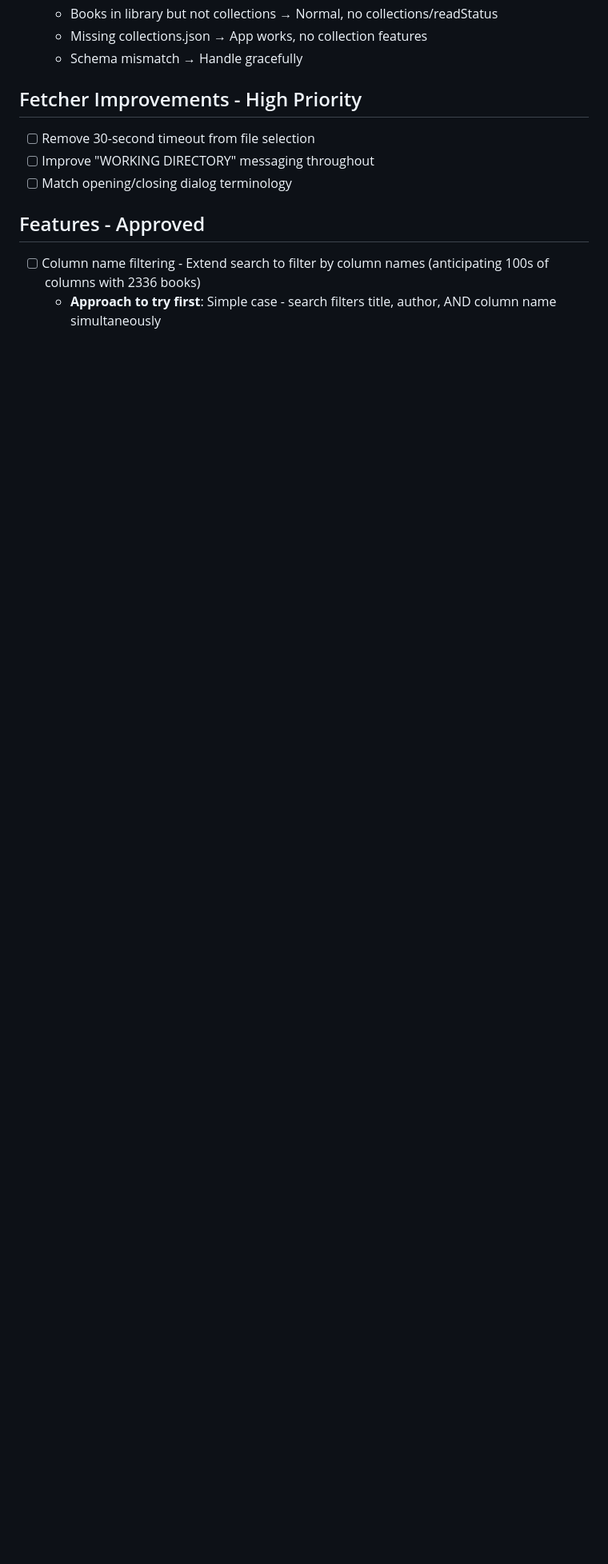
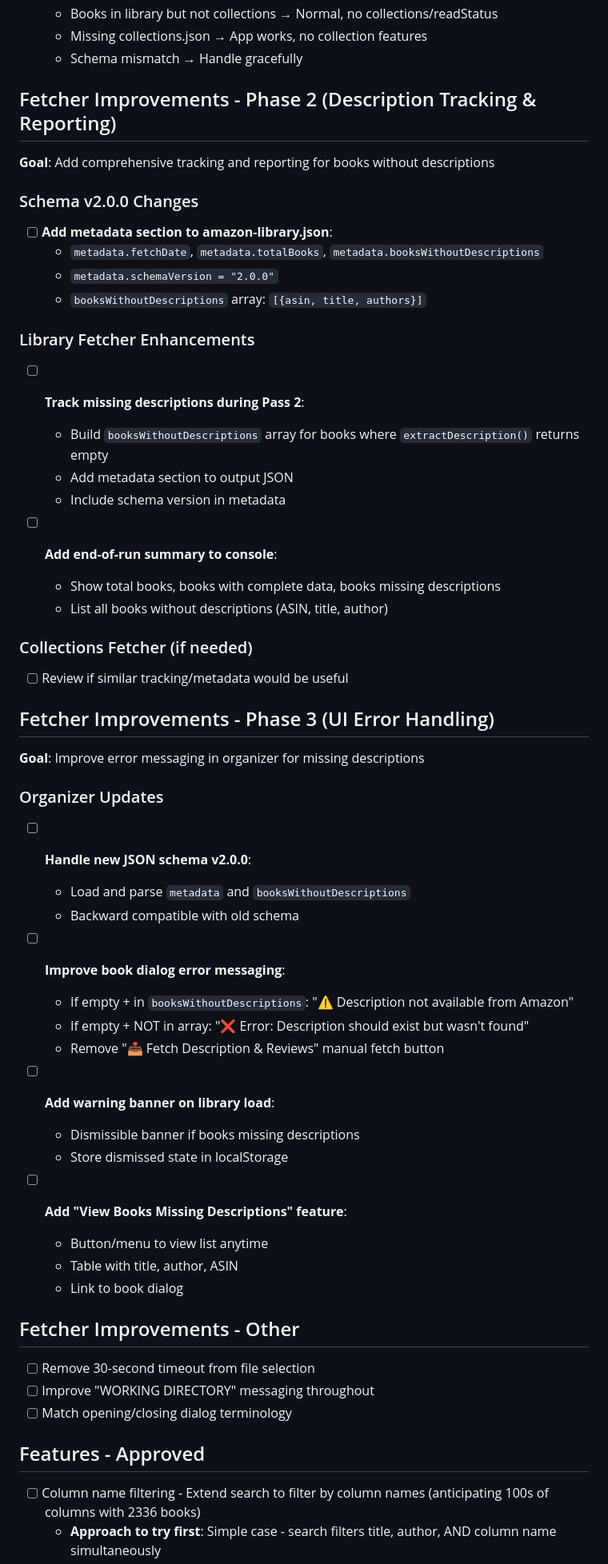
Before and after one commit to Ron-L/amazon-book-organizer, a Markdown page: TODO.md, the part around one of its changes. Shown at 80% size. Drawn GitHub-style; blank space fills up the shorter version.

Commit message:
Docs: Mark description bug as fixed and add Phase 2/3 tasks
- Marked description fetching bug as fixed in v3.1.2
- Added Phase 2 tasks: Description tracking and reporting
  - Schema v2.0.0 with metadata and booksWithoutDescriptions array
  - Enhanced console summary output
- Added Phase 3 tasks: UI error handling improvements
  - Better error messages in book dialog
  - Warning banner on load
  - View missing descriptions feature

🤖 Generated with [Claude Code](https://claude.com/claude-code)

Co-Authored-By: Claude <noreply@anthropic.com>

```diff
--- a/TODO.md
+++ b/TODO.md
@@ -81,7 +81,53 @@
   - Missing collections.json → App works, no collection features
   - Schema mismatch → Handle gracefully
 
-## Fetcher Improvements - High Priority
+## Fetcher Improvements - Phase 2 (Description Tracking & Reporting)
+
+**Goal**: Add comprehensive tracking and reporting for books without descriptions
+
+### Schema v2.0.0 Changes
+- [ ] **Add metadata section to amazon-library.json**:
+  - `metadata.fetchDate`, `metadata.totalBooks`, `metadata.booksWithoutDescriptions`
+  - `metadata.schemaVersion = "2.0.0"`
+  - `booksWithoutDescriptions` array: `[{asin, title, authors}]`
+
+### Library Fetcher Enhancements
+- [ ] **Track missing descriptions during Pass 2**:
+  - Build `booksWithoutDescriptions` array for books where `extractDescription()` returns empty
+  - Add metadata section to output JSON
+  - Include schema version in metadata
+
+- [ ] **Add end-of-run summary to console**:
+  - Show total books, books with complete data, books missing descriptions
+  - List all books without descriptions (ASIN, title, author)
+
+### Collections Fetcher (if needed)
+- [ ] Review if similar tracking/metadata would be useful
+
+## Fetcher Improvements - Phase 3 (UI Error Handling)
+
+**Goal**: Improve error messaging in organizer for missing descriptions
+
+### Organizer Updates
+- [ ] **Handle new JSON schema v2.0.0**:
+  - Load and parse `metadata` and `booksWithoutDescriptions`
+  - Backward compatible with old schema
+
+- [ ] **Improve book dialog error messaging**:
+  - If empty + in `booksWithoutDescriptions`: "⚠️ Description not available from Amazon"
+  - If empty + NOT in array: "❌ Error: Description should exist but wasn't found"
+  - Remove "📥 Fetch Description & Reviews" manual fetch button
+
+- [ ] **Add warning banner on library load**:
+  - Dismissible banner if books missing descriptions
+  - Store dismissed state in localStorage
+
+- [ ] **Add "View Books Missing Descriptions" feature**:
+  - Button/menu to view list anytime
+  - Table with title, author, ASIN
+  - Link to book dialog
+
+## Fetcher Improvements - Other
 
 - [ ] Remove 30-second timeout from file selection
 - [ ] Improve "WORKING DIRECTORY" messaging throughout
```
Also changed, not shown: other parts of TODO.md (+1 -1 lines).
